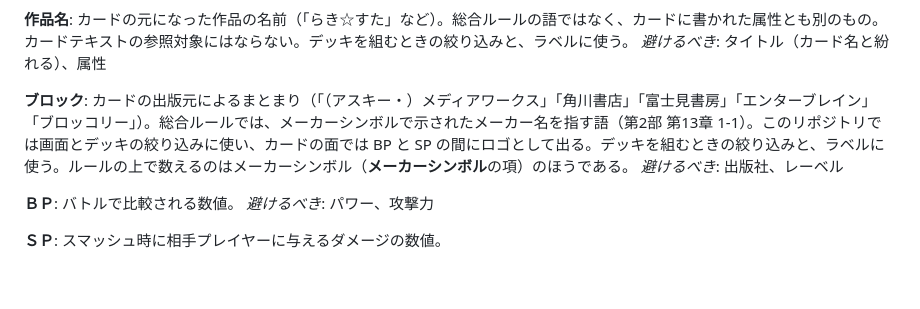
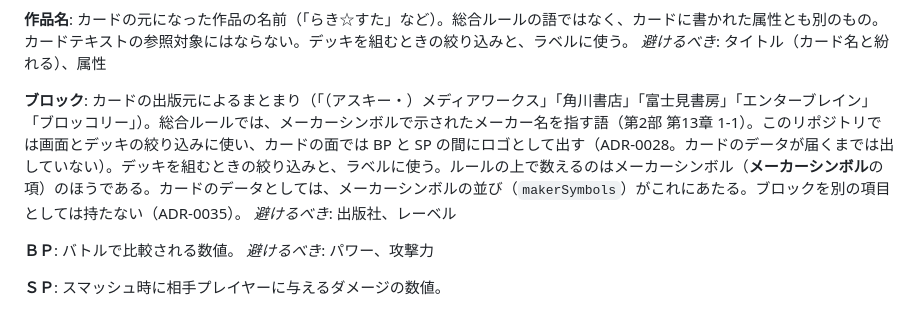
Before and after one commit to ka-autumn/project-revolution-online, a Markdown page: CONTEXT.md, the part around the change. Drawn GitHub-style; blank space fills up the shorter version.

```diff
--- a/CONTEXT.md
+++ b/CONTEXT.md
@@ -264,7 +264,7 @@ _避けるべき_: 属性（詳細属性と紛れる）
 _避けるべき_: タイトル（カード名と紛れる）、属性
 
 **ブロック**:
-カードの出版元によるまとまり（「（アスキー・）メディアワークス」「角川書店」「富士見書房」「エンターブレイン」「ブロッコリー」）。総合ルールでは、メーカーシンボルで示されたメーカー名を指す語（第2部 第13章 1-1）。このリポジトリでは画面とデッキの絞り込みに使い、カードの面では BP と SP の間にロゴとして出る。デッキを組むときの絞り込みと、ラベルに使う。ルールの上で数えるのはメーカーシンボル（**メーカーシンボル**の項）のほうである。
+カードの出版元によるまとまり（「（アスキー・）メディアワークス」「角川書店」「富士見書房」「エンターブレイン」「ブロッコリー」）。総合ルールでは、メーカーシンボルで示されたメーカー名を指す語（第2部 第13章 1-1）。このリポジトリでは画面とデッキの絞り込みに使い、カードの面では BP と SP の間にロゴとして出す（ADR-0028。カードのデータが届くまでは出していない）。デッキを組むときの絞り込みと、ラベルに使う。ルールの上で数えるのはメーカーシンボル（**メーカーシンボル**の項）のほうである。カードのデータとしては、メーカーシンボルの並び（`makerSymbols`）がこれにあたる。ブロックを別の項目としては持たない（ADR-0035）。
 _避けるべき_: 出版社、レーベル
 
 **ＢＰ**:
```
Also changed, not shown: docs/adr/0035-maker-symbols-are-kept-apart-from-attributes.md (+3 -2 lines).
